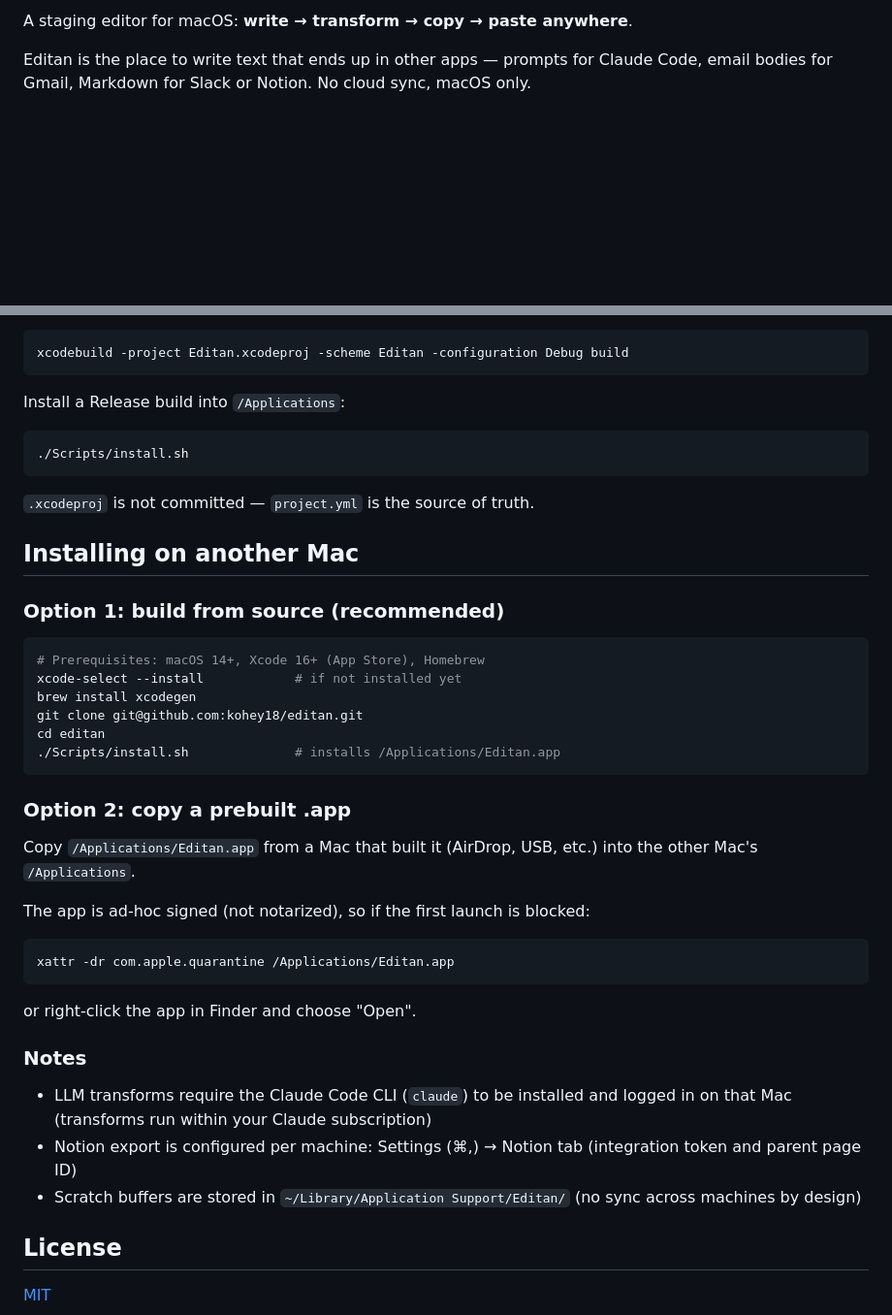
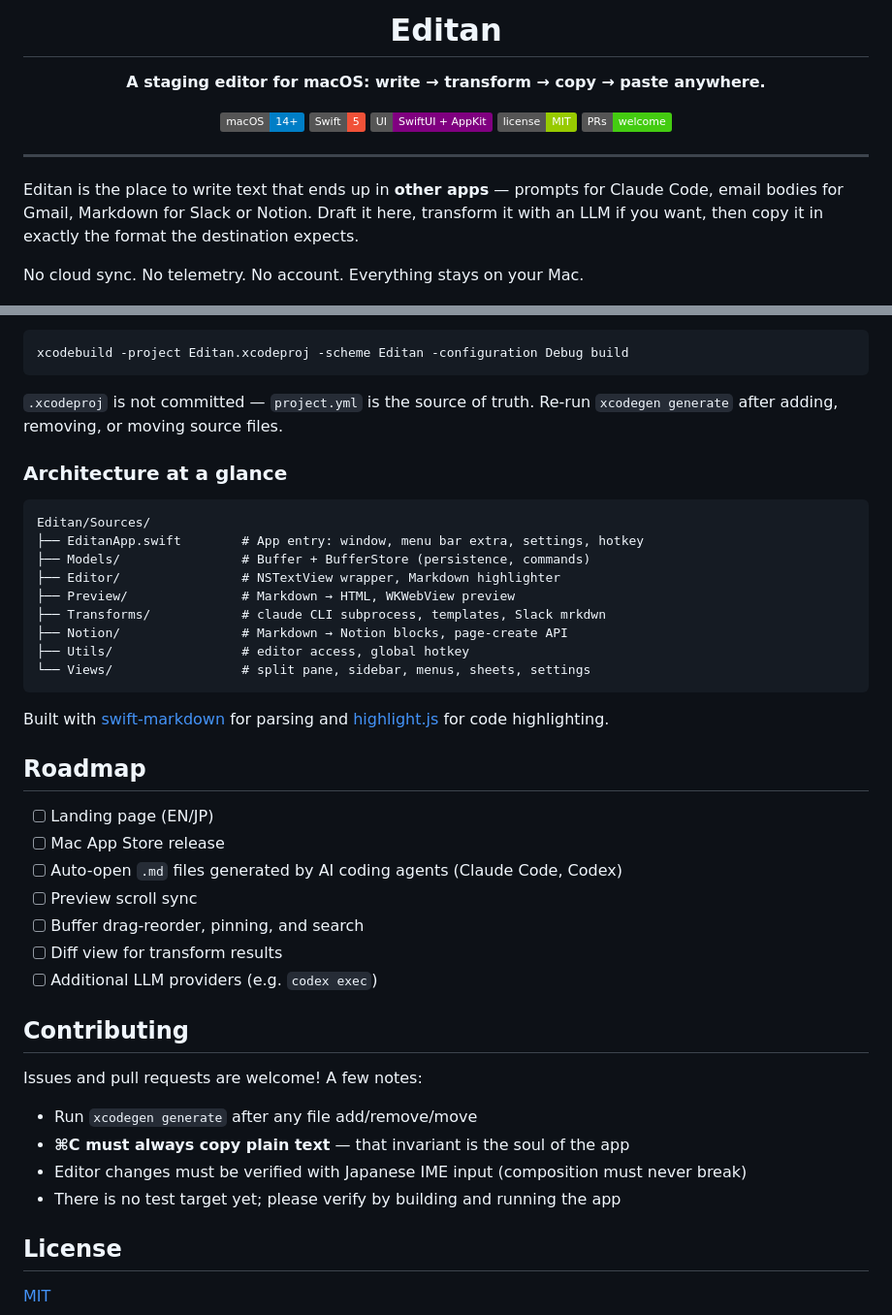
Before and after one commit to kohey18/editan, a Markdown page: README.md, 2 parts joined by grey strips. Shown at 97% size. GitHub-like rendering; badges without logos; blank space fills up the shorter version.

Commit message:
Expand README for open-sourcing: icon, badges, shortcuts, roadmap
Co-Authored-By: Claude Fable 5 <noreply@anthropic.com>

````diff
--- a/README.md
+++ b/README.md
@@ -2,7 +4,23 @@
 
-A staging editor for macOS: **write → transform → copy → paste anywhere**.
+<h1 align="center">Editan</h1>
 
-Editan is the place to write text that ends up in other apps — prompts for Claude Code, email bodies for Gmail, Markdown for Slack or Notion. No cloud sync, macOS only.
+<p align="center">
+  <b>A staging editor for macOS: write → transform → copy → paste anywhere.</b>
+</p>
+
+<p align="center">
+  <a href="#installation"><img src="https://img.shields.io/badge/macOS-14%2B-blue?logo=apple" alt="macOS 14+"></a>
+  <img src="https://img.shields.io/badge/Swift-5-F05138?logo=swift&logoColor=white" alt="Swift 5">
+  <img src="https://img.shields.io/badge/UI-SwiftUI%20%2B%20AppKit-purple" alt="SwiftUI + AppKit">
+  <a href="LICENSE"><img src="https://img.shields.io/badge/license-MIT-green" alt="MIT License"></a>
+  <a href="#contributing"><img src="https://img.shields.io/badge/PRs-welcome-brightgreen" alt="PRs welcome"></a>
+</p>
+
+---
+
+Editan is the place to write text that ends up in **other apps** — prompts for Claude Code, email bodies for Gmail, Markdown for Slack or Notion. Draft it here, transform it with an LLM if you want, then copy it in exactly the format the destination expects.
+
+No cloud sync. No telemetry. No account. Everything stays on your Mac.
 
 ![Editan demo: typing Markdown release notes in the editor while the preview pane renders them live with per-language code highlighting](docs/demo.gif)
 
@@ -34,44 +133,42 @@ Build from the CLI:
 xcodebuild -project Editan.xcodeproj -scheme Editan -configuration Debug build
 ```
 
-Install a Release build into `/Applications`:
+`.xcodeproj` is not committed — `project.yml` is the source of truth. Re-run `xcodegen generate` after adding, removing, or moving source files.
 
-```sh
-./Scripts/install.sh
+### Architecture at a glance
+
+```
+Editan/Sources/
+├── EditanApp.swift        # App entry: window, menu bar extra, settings, hotkey
+├── Models/                # Buffer + BufferStore (persistence, commands)
+├── Editor/                # NSTextView wrapper, Markdown highlighter
+├── Preview/               # Markdown → HTML, WKWebView preview
+├── Transforms/            # claude CLI subprocess, templates, Slack mrkdwn
+├── Notion/                # Markdown → Notion blocks, page-create API
+├── Utils/                 # editor access, global hotkey
+└── Views/                 # split pane, sidebar, menus, sheets, settings
 ```
 
-`.xcodeproj` is not committed — `project.yml` is the source of truth.
+Built with [swift-markdown](https://github.com/swiftlang/swift-markdown) for parsing and [highlight.js](https://highlightjs.org/) for code highlighting.
 
-## Installing on another Mac
+## Roadmap
 
-### Option 1: build from source (recommended)
+- [ ] Landing page (EN/JP)
+- [ ] Mac App Store release
+- [ ] Auto-open `.md` files generated by AI coding agents (Claude Code, Codex)
+- [ ] Preview scroll sync
+- [ ] Buffer drag-reorder, pinning, and search
+- [ ] Diff view for transform results
+- [ ] Additional LLM providers (e.g. `codex exec`)
 
-```sh
-# Prerequisites: macOS 14+, Xcode 16+ (App Store), Homebrew
-xcode-select --install            # if not installed yet
-brew install xcodegen
-git clone git@github.com:kohey18/editan.git
-cd editan
-./Scripts/install.sh              # installs /Applications/Editan.app
-```
+## Contributing
 
-### Option 2: copy a prebuilt .app
+Issues and pull requests are welcome! A few notes:
 
-Copy `/Applications/Editan.app` from a Mac that built it (AirDrop, USB, etc.) into the other Mac's `/Applications`.
-
-The app is ad-hoc signed (not notarized), so if the first launch is blocked:
-
-```sh
-xattr -dr com.apple.quarantine /Applications/Editan.app
-```
-
-or right-click the app in Finder and choose "Open".
-
-### Notes
-
-- LLM transforms require the Claude Code CLI (`claude`) to be installed and logged in on that Mac (transforms run within your Claude subscription)
-- Notion export is configured per machine: Settings (⌘,) → Notion tab (integration token and parent page ID)
-- Scratch buffers are stored in `~/Library/Application Support/Editan/` (no sync across machines by design)
+- Run `xcodegen generate` after any file add/remove/move
+- **⌘C must always copy plain text** — that invariant is the soul of the app
+- Editor changes must be verified with Japanese IME input (composition must never break)
+- There is no test target yet; please verify by building and running the app
 
 ## License
 
````
Also changed, not shown: other parts of README.md (+92 -9 lines), docs/icon.png (added).
